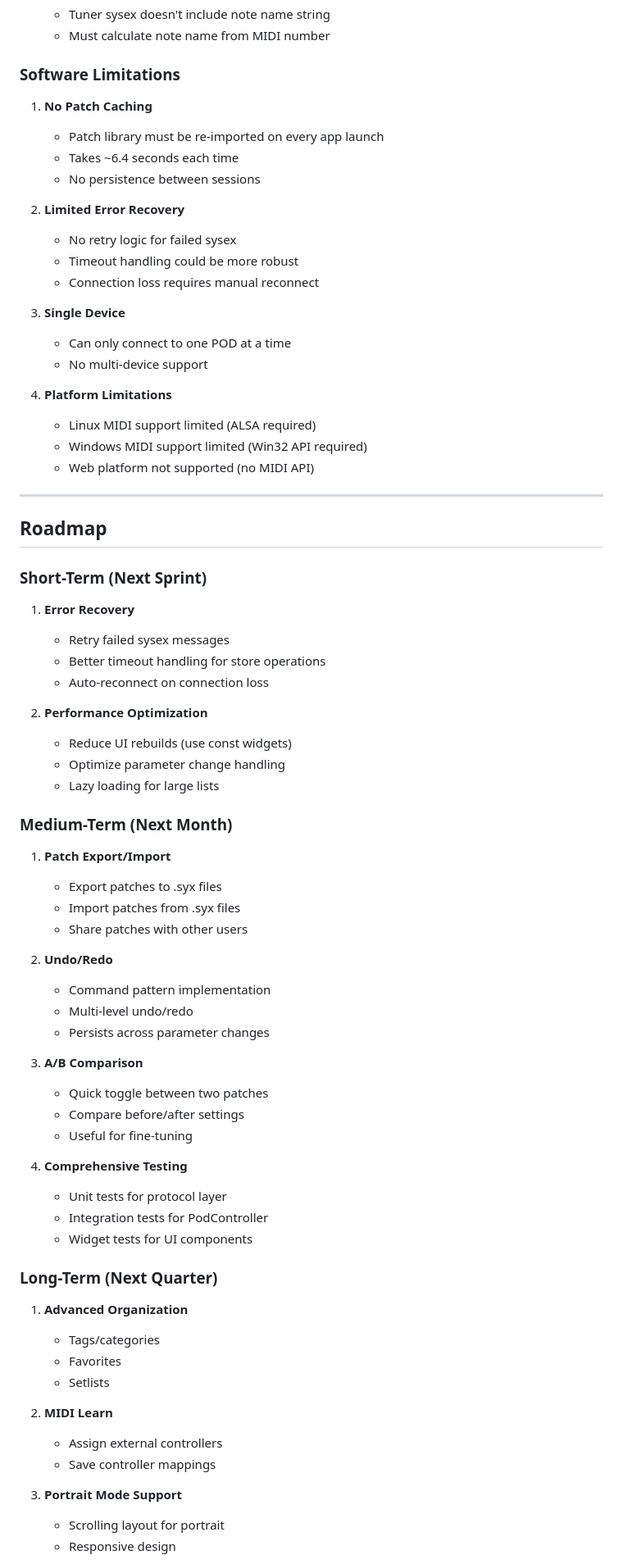
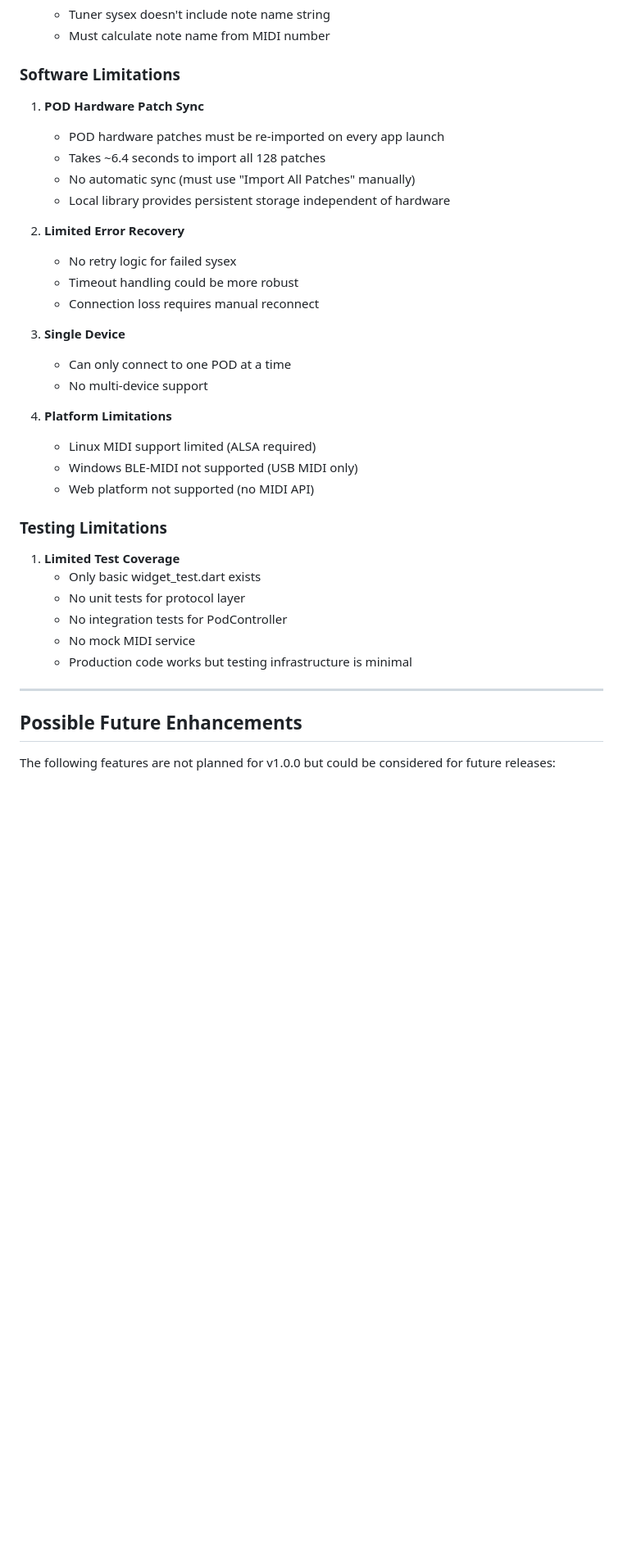
Before and after one commit to bhsardinha/pod_flutter, a Markdown page: docs/FEATURES.md, the part around one of its changes. Shown at 82% size. Drawn GitHub-style; blank space fills up the shorter version.

```diff
--- a/docs/FEATURES.md
+++ b/docs/FEATURES.md
@@ -581,10 +447,11 @@ This document provides a comprehensive overview of implemented features, known l
 
 ### Software Limitations
 
-1. **No Patch Caching**
-   - Patch library must be re-imported on every app launch
-   - Takes ~6.4 seconds each time
-   - No persistence between sessions
+1. **POD Hardware Patch Sync**
+   - POD hardware patches must be re-imported on every app launch
+   - Takes ~6.4 seconds to import all 128 patches
+   - No automatic sync (must use "Import All Patches" manually)
+   - Local library provides persistent storage independent of hardware
 
 2. **Limited Error Recovery**
    - No retry logic for failed sysex
@@ -597,59 +464,21 @@ This document provides a comprehensive overview of implemented features, known l
 
 4. **Platform Limitations**
    - Linux MIDI support limited (ALSA required)
-   - Windows MIDI support limited (Win32 API required)
+   - Windows BLE-MIDI not supported (USB MIDI only)
    - Web platform not supported (no MIDI API)
+
+### Testing Limitations
+
+1. **Limited Test Coverage**
+   - Only basic widget_test.dart exists
+   - No unit tests for protocol layer
+   - No integration tests for PodController
+   - No mock MIDI service
+   - Production code works but testing infrastructure is minimal
 
 ---
 
-## Roadmap
+## Possible Future Enhancements
 
-### Short-Term (Next Sprint)
+The following features are not planned for v1.0.0 but could be considered for future releases:
 
-1. **Error Recovery**
-   - Retry failed sysex messages
-   - Better timeout handling for store operations
-   - Auto-reconnect on connection loss
-
-2. **Performance Optimization**
-   - Reduce UI rebuilds (use const widgets)
-   - Optimize parameter change handling
-   - Lazy loading for large lists
-
-### Medium-Term (Next Month)
-
-1. **Patch Export/Import**
-   - Export patches to .syx files
-   - Import patches from .syx files
-   - Share patches with other users
-
-2. **Undo/Redo**
-   - Command pattern implementation
-   - Multi-level undo/redo
-   - Persists across parameter changes
-
-3. **A/B Comparison**
-   - Quick toggle between two patches
-   - Compare before/after settings
-   - Useful for fine-tuning
-
-4. **Comprehensive Testing**
-   - Unit tests for protocol layer
-   - Integration tests for PodController
-   - Widget tests for UI components
-
-### Long-Term (Next Quarter)
-
-1. **Advanced Organization**
-   - Tags/categories
-   - Favorites
-   - Setlists
-
-2. **MIDI Learn**
-   - Assign external controllers
-   - Save controller mappings
-
-3. **Portrait Mode Support**
-   - Scrolling layout for portrait
-   - Responsive design
-
```
Also changed, not shown: other parts of docs/FEATURES.md (+81 -231 lines).
